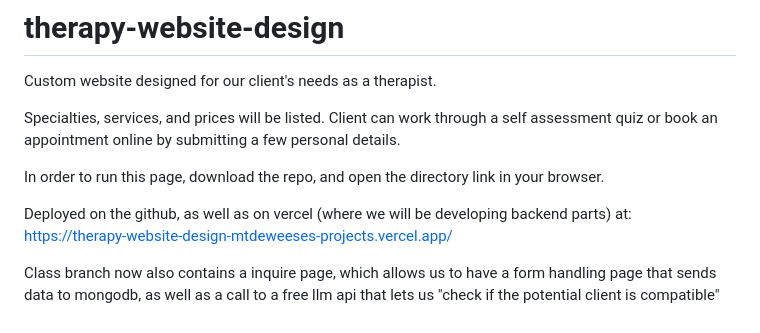
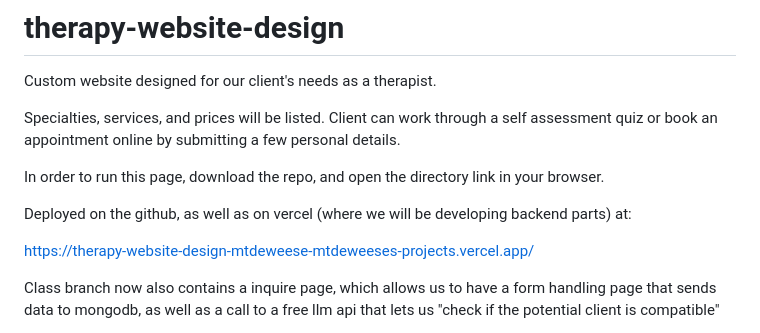
Before and after one commit to matt347/therapy-website-design, a Markdown page: README.md, the part around the change. Rendered like a GitHub page.

Commit message:
Fix Vercel deployment link in README
Updated the Vercel deployment link in the README.

```diff
--- a/README.md
+++ b/README.md
@@ -9,8 +9,8 @@ In order to run this page, download the repo, and open the directory link in you
 
 
 Deployed on the github, as well as on vercel (where we will be developing backend parts) at:
-https://therapy-website-design-mtdeweeses-projects.vercel.app/
 
+https://therapy-website-design-mtdeweese-mtdeweeses-projects.vercel.app/
 
 
 
```
